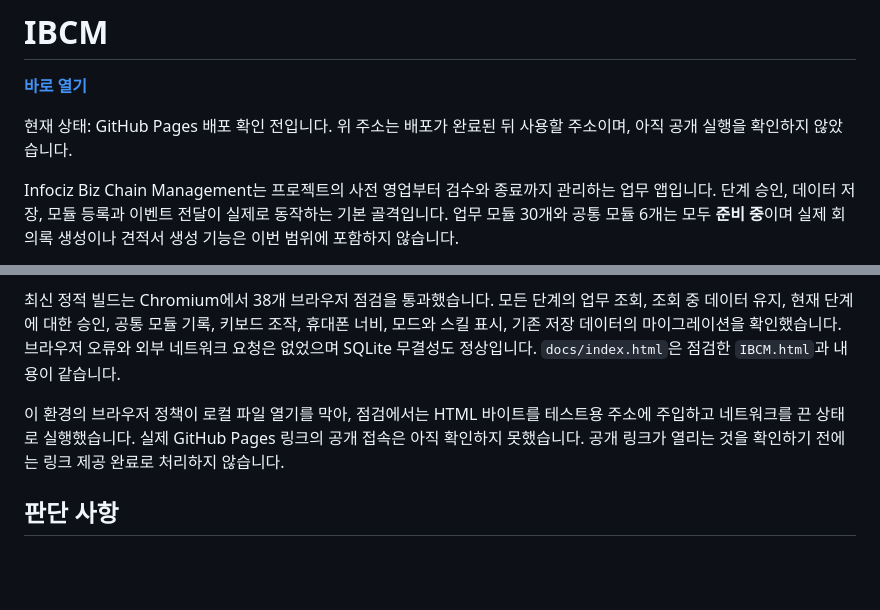
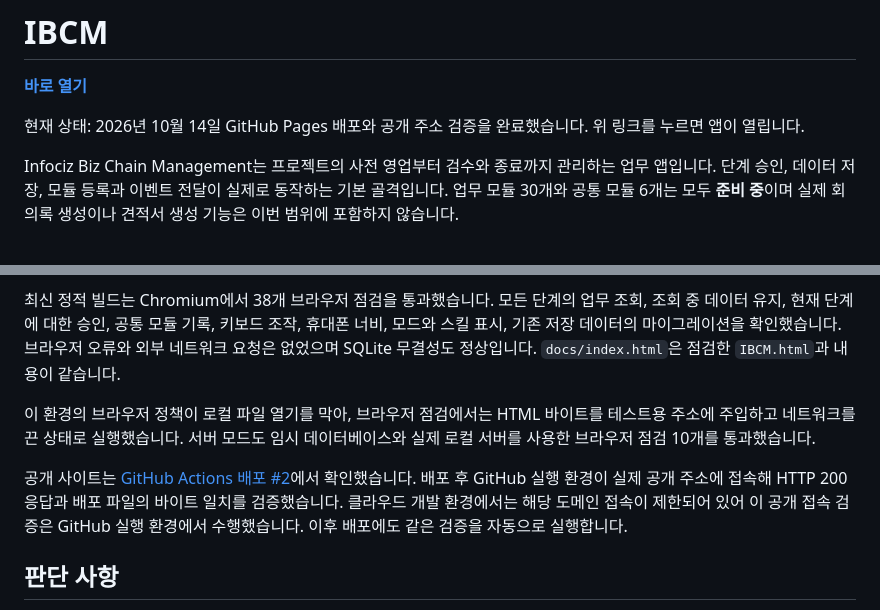
Before and after one commit to MJKIM84/IBCM, a Markdown page: README.md, 2 parts joined by grey strips. GitHub-like rendering; blank space fills up the shorter version.

Commit message:
Document verified public IBCM deployment [skip ci]

```diff
--- a/README.md
+++ b/README.md
@@ -2,7 +2,7 @@
 
 **[바로 열기](https://mjkim84.github.io/IBCM/)**
 
-현재 상태: GitHub Pages 배포 확인 전입니다. 위 주소는 배포가 완료된 뒤 사용할 주소이며, 아직 공개 실행을 확인하지 않았습니다.
+현재 상태: 2026년 10월 14일 GitHub Pages 배포와 공개 주소 검증을 완료했습니다. 위 링크를 누르면 앱이 열립니다.
 
 Infociz Biz Chain Management는 프로젝트의 사전 영업부터 검수와 종료까지 관리하는 업무 앱입니다. 단계 승인, 데이터 저장, 모듈 등록과 이벤트 전달이 실제로 동작하는 기본 골격입니다. 업무 모듈 30개와 공통 모듈 6개는 모두 **준비 중**이며 실제 회의록 생성이나 견적서 생성 기능은 이번 범위에 포함하지 않습니다.
 
@@ -214,7 +214,9 @@ SQLite 파일을 임시 디스크에만 두면 서버 재시작이나 재배포
 
 최신 정적 빌드는 Chromium에서 38개 브라우저 점검을 통과했습니다. 모든 단계의 업무 조회, 조회 중 데이터 유지, 현재 단계에 대한 승인, 공통 모듈 기록, 키보드 조작, 휴대폰 너비, 모드와 스킬 표시, 기존 저장 데이터의 마이그레이션을 확인했습니다. 브라우저 오류와 외부 네트워크 요청은 없었으며 SQLite 무결성도 정상입니다. `docs/index.html`은 점검한 `IBCM.html`과 내용이 같습니다.
 
-이 환경의 브라우저 정책이 로컬 파일 열기를 막아, 점검에서는 HTML 바이트를 테스트용 주소에 주입하고 네트워크를 끈 상태로 실행했습니다. 실제 GitHub Pages 링크의 공개 접속은 아직 확인하지 못했습니다. 공개 링크가 열리는 것을 확인하기 전에는 링크 제공 완료로 처리하지 않습니다.
+이 환경의 브라우저 정책이 로컬 파일 열기를 막아, 브라우저 점검에서는 HTML 바이트를 테스트용 주소에 주입하고 네트워크를 끈 상태로 실행했습니다. 서버 모드도 임시 데이터베이스와 실제 로컬 서버를 사용한 브라우저 점검 10개를 통과했습니다.
+
+공개 사이트는 [GitHub Actions 배포 #2](https://github.com/MJKIM84/IBCM/actions/runs/38508295944)에서 확인했습니다. 배포 후 GitHub 실행 환경이 실제 공개 주소에 접속해 HTTP 200 응답과 배포 파일의 바이트 일치를 검증했습니다. 클라우드 개발 환경에서는 해당 도메인 접속이 제한되어 있어 이 공개 접속 검증은 GitHub 실행 환경에서 수행했습니다. 이후 배포에도 같은 검증을 자동으로 실행합니다.
 
 ## 판단 사항
 
```
